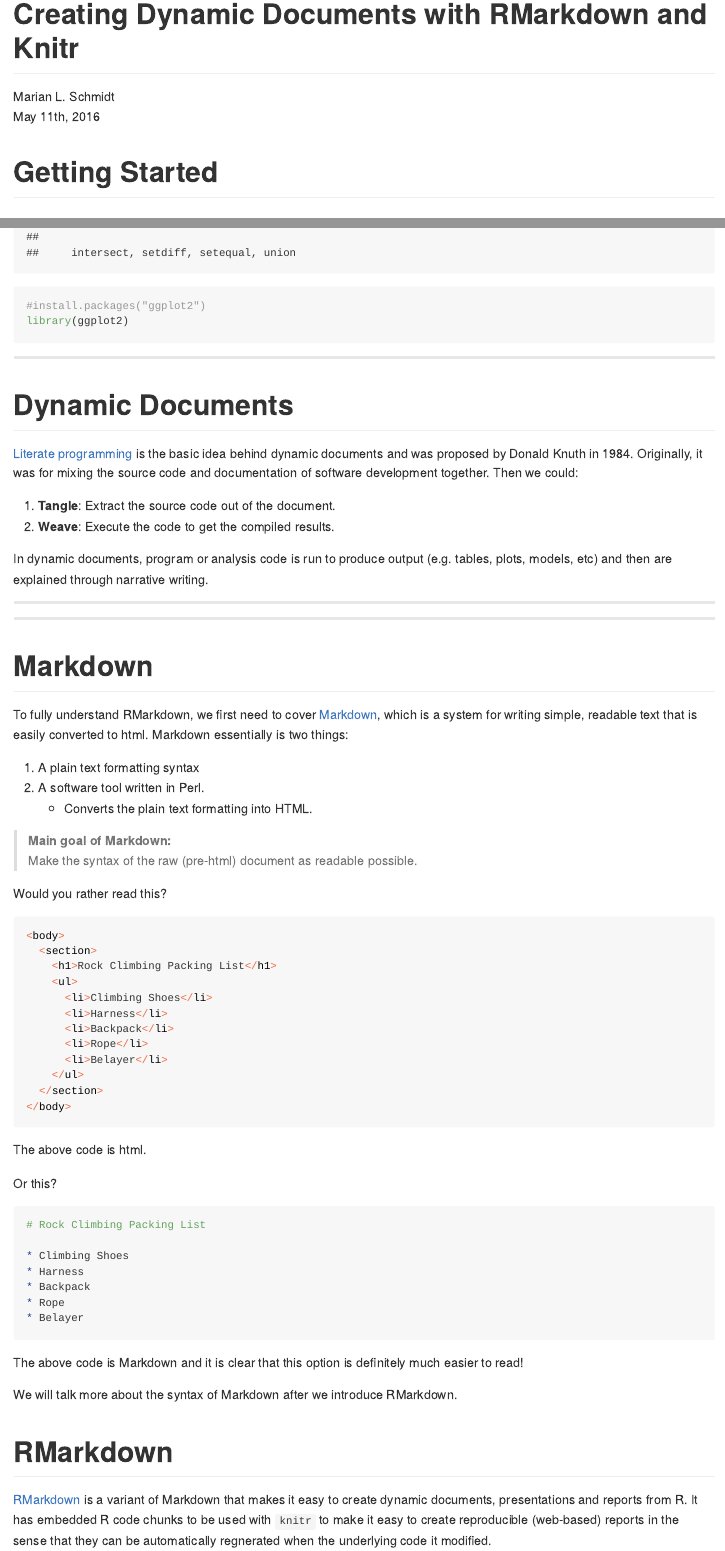
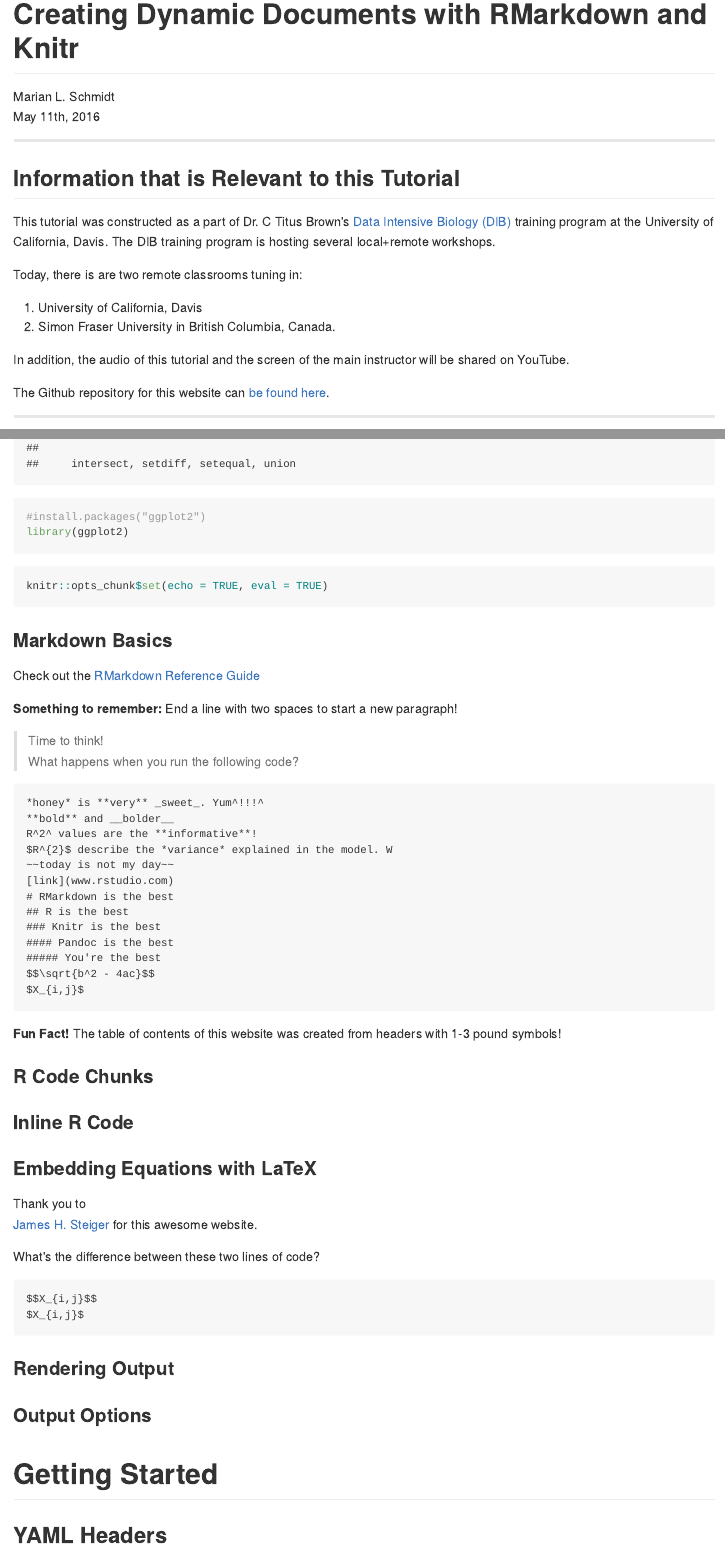
Before and after one commit to marschmi/RMarkdown_May11_2016, an R Markdown document (RMarkdown_Lesson.Rmd): the page in a window 1100 px wide, from its top, and a second part further down, joined at a grey line. The pictures show the output file RMarkdown_Lesson.md that the author committed with the source, drawn offline in the style of GitHub.

Commit message:
added intro to markdown and some latex equations.  Also, the new RMarkdown and RStudio are AWESOMEgit add --all

````diff
--- a/RMarkdown_Lesson.Rmd
+++ b/RMarkdown_Lesson.Rmd
@@ -8,2 +14 @@ output:
     toc: yes
-    toc_float: yes
@@ -12,9 +16,22 @@ output:
+      collapsed: no
+      smooth_scroll: yes
+      toc_depth: 3
 ---
 
-```{r setup, include=FALSE}
-knitr::opts_chunk$set(echo = TRUE)
-```
+******************************************************************************************
+
+## Information that is Relevant to this Tutorial
+
+This tutorial was constructed as a part of Dr. C Titus Brown's <a href="http://dib-training.readthedocs.io/en/pub/index.html" target="_blank">Data Intensive Biology (DIB)</a> training program at the University of California, Davis.  The DIB training program is hosting several local+remote workshops.
+
+Today, there is are two remote classrooms tuning in:
+
+1. University of California, Davis
+2. Simon Fraser University in British Columbia, Canada.
+
+In addition, the audio of this tutorial and the screen of the main instructor will be shared on YouTube.
+
+The Github repository for this website can <a href="https://github.com/marschmi/RMarkdown_May11_2016" target="_blank">be found here</a>.
 
 
-# Getting Started
 
@@ -28,8 +38,4 @@ library(dplyr)
-#install.packages("ggplot2")
-library(ggplot2)
-```
-
-***
+******************************************************************************************
 
 # Dynamic Documents
 
@@ -150,3 +177,69 @@ rmarkdown::render("RMarkdown_Lesson.Rmd", "html_document")
+#install.packages("ggplot2")
+library(ggplot2)
+```
+
+
+```{r setup, echo = TRUE, eval = TRUE}
+knitr::opts_chunk$set(echo = TRUE, eval = TRUE)
+```
+
+
+### Markdown Basics
+
+Check out the <a href="http://www.rstudio.com/wp-content/uploads/2015/03/rmarkdown-reference.pdf">RMarkdown Reference Guide</a>
+
+**Something to remember:**  End a line with two spaces to start a new paragraph!
+
+> Time to think!
+> What happens when you run the following code?
+
+```
+*honey* is **very** _sweet_. Yum^!!!^
+**bold** and __bolder__
+R^2^ values are the **informative**!
+$R^{2}$ describe the *variance* explained in the model. W
+~~today is not my day~~
+[link](www.rstudio.com)
+# RMarkdown is the best
+## R is the best
+### Knitr is the best
+#### Pandoc is the best
+##### You're the best
+$$\sqrt{b^2 - 4ac}$$
+$X_{i,j}$
+```
+
+**Fun Fact!**  The table of contents of this website was created from headers with 1-3 pound symbols!
+
+
+### R Code Chunks
+
+
+### Inline R Code
+
+
+
+### Embedding Equations with LaTeX
+
+Thank you to
+<a href="http://www.statpower.net/Content/310/R%20Stuff/SampleMarkdown.html">James H. Steiger</a> for this awesome website.
+
+What's the difference between these two lines of code?
+
+```
+$$X_{i,j}$$
+$X_{i,j}$
+```
+
+
+
+### Rendering Output
+### Output Options
+
+
+
+# Getting Started
+
 
 
 
````
Also changed, not shown: Images/create_rmd.png (added), Images/new_rmd_yaml.png (added), RMarkdown_Lesson.html, RMarkdown_Lesson.md, RMarkdown_Lesson.pdf (added), RMarkdown_Lesson_files/figure-html/pressure-1.png (deleted), RMarkdown_Lesson.Rmd (59 more changed lines).
